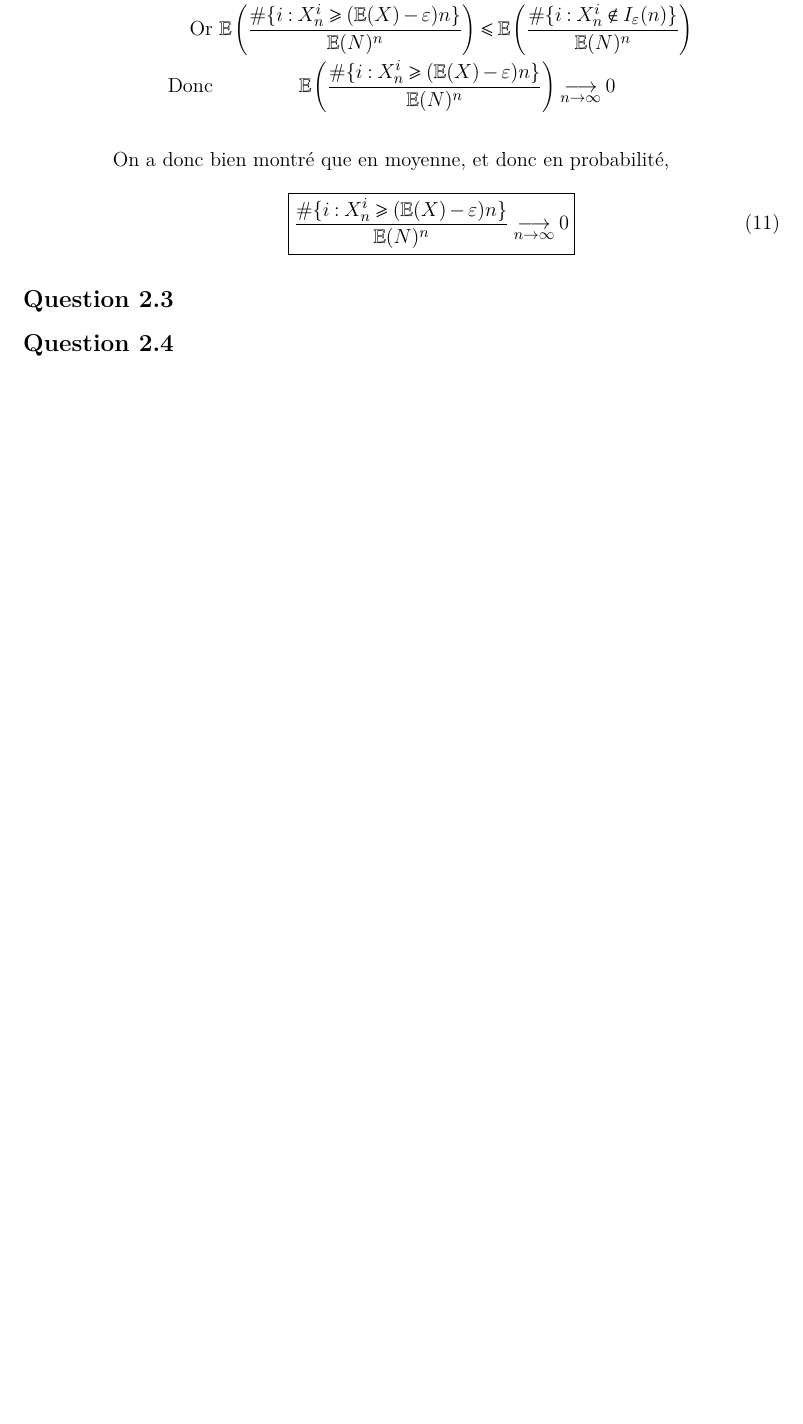
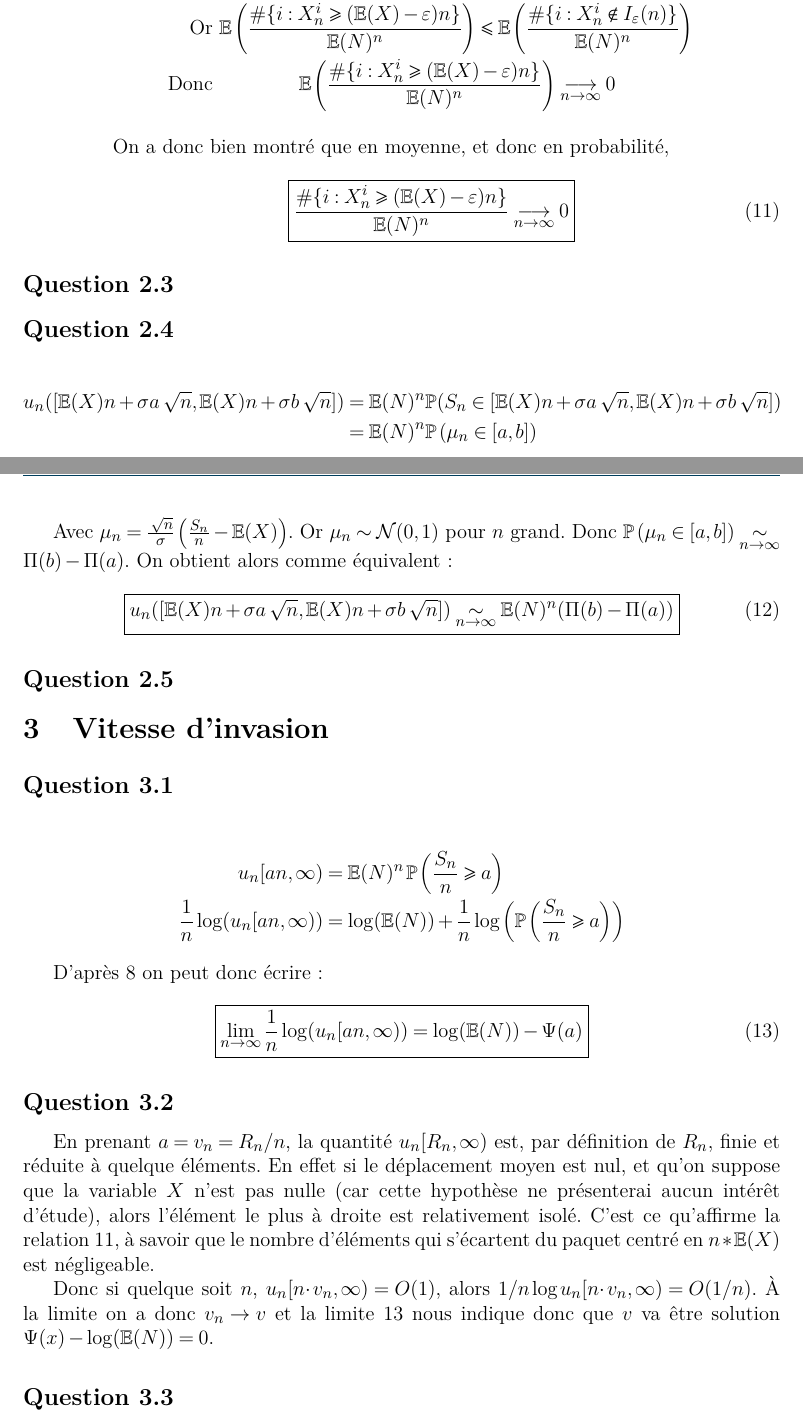
Before and after one commit to NirnaethArniedi/RapportScilab, a LaTeX document (Sources/rapport.tex): part of page 6 of 6 before the commit and two parts of pages 6 and 7 of 7 after it, the two joined at a grey line, cut so that both start at the same text, the shorter picture padded with empty space. Compiled offline with LaTeX, dvips and Ghostscript.

Commit message:
Tout jusque question 3.3 sans les simulations

```diff
--- a/Sources/rapport.tex
+++ b/Sources/rapport.tex
@@ -309,4 +309,40 @@
 		\subsection{} %Question 2.3
 		\subsection{} %Question 2.4
 
+			\begin{IEEEeqnarray*}{rCl}
+				u_n([\esp(X)n+\sigma a\sqrt{n},\esp(X)n+\sigma b\sqrt{n}]) & = &\esp(N)^n \P(S_n \in [\esp(X)n+\sigma a\sqrt{n},\esp(X)n+\sigma b\sqrt{n}])\\
+																		   & = &\esp(N)^n \P\left(\mu_n \in [a,b]\right)
+			\end{IEEEeqnarray*}
+
+			Avec $\mu_n=\frac{\sqrt{n}}{\sigma}\left(\frac{S_n}{n}-\esp(X)\right)$. Or $\mu_n \sim \mathcal{N}(0,1)$ pour $n$ grand. Donc $\P\left(\mu_n \in [a,b]\right)\underset{n\to\infty}{\sim}\Pi(b)-\Pi(a)$. On obtient alors comme équivalent :
+
+			\begin{equation}
+				\boxed{u_n([\esp(X)n+\sigma a\sqrt{n},\esp(X)n+\sigma b\sqrt{n}])\underset{n\to\infty}{\sim} \esp(N)^n(\Pi(b)-\Pi(a))}
+			\end{equation}
+
+		\subsection{} %Question 2.5
+
+	\section{Vitesse d'invasion}
+		\subsection{} %Question 3.1
+			\begin{IEEEeqnarray*}{rCl}
+				u_n[an,\infty) & = & \esp(N)^n\, \P\left(\frac{S_n}{n}\geqslant a\right)\\
+				\frac{1}{n}\log (u_n[an,\infty)) & = & \log(\esp(N))+\frac{1}{n}\log\left(\P\left(\frac{S_n}{n}\geqslant a\right)\right)
+			\end{IEEEeqnarray*}
+
+			D'après \ref{resQ4} on peut donc écrire :
+
+			\begin{equation}
+				\boxed{\lim\limits_{n\to\infty}\frac{1}{n}\log (u_n[an,\infty)) = \log(\esp(N))-\Psi(a) \label{resQ31}}
+			\end{equation}
+
+		\subsection{} %Question 3.2
+
+			En prenant $a=v_n=R_n/n$, la quantité $u_n[R_n,\infty)$ est, par définition de $R_n$, finie et réduite à quelque éléments. En effet si le déplacement moyen est nul, et qu'on suppose que la variable $X$ n'est pas nulle (car cette hypothèse ne présenterai aucun intérêt d'étude), alors l'élément le plus à droite est relativement isolé. C'est ce qu'affirme la relation \ref{res2Q22}, à savoir que le nombre d'éléments qui s'écartent du paquet centré en $n*\esp(X)$ est négligeable.
+
+			Donc si quelque soit $n$, $u_n[n\cdotp v_n,\infty)={\LARGE O}(1)$, alors $1/n \log u_n[n\cdotp v_n,\infty) = {\LARGE O}(1/n)$. À la limite on a donc $v_n\to v$ et la limite \ref{resQ31} nous indique donc que $v$ va être solution $\Psi(x)-\log(\esp(N))=0$.
+
+		\subsection{} %Question 3.3
+
+
+
 \end{document}
```
Also changed, not shown: Sources/rapport.pdf, Sources/rapport.tex (8 more changed lines).
